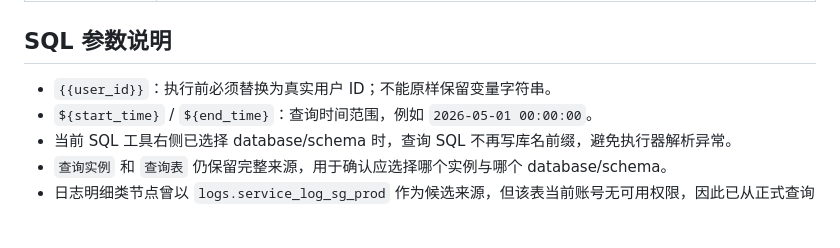
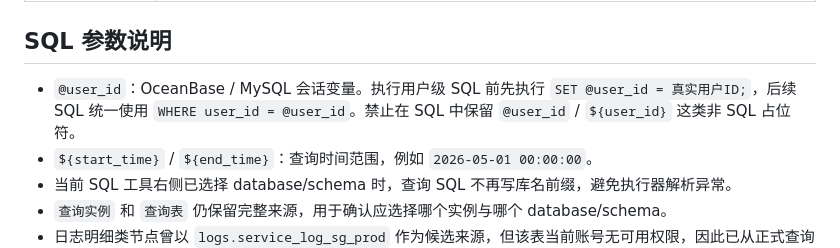
Before and after one commit to kelvin381539960-cyber/ai, a Markdown page: KYC_ACTION_QUERYABILITY.md, the part around one of its changes. GitHub-like rendering; blank space fills up the shorter version.

Commit message:
docs: fix KYC SQL user variable syntax

```diff
--- a/KYC_ACTION_QUERYABILITY.md
+++ b/KYC_ACTION_QUERYABILITY.md
@@ -12,7 +12,7 @@
 
 ## SQL 参数说明
 
-- `{{user_id}}`：执行前必须替换为真实用户 ID；不能原样保留变量字符串。
+- `@user_id`：OceanBase / MySQL 会话变量。执行用户级 SQL 前先执行 `SET @user_id = 真实用户ID;`，后续 SQL 统一使用 `WHERE user_id = @user_id`。禁止在 SQL 中保留 `@user_id` / `${user_id}` 这类非 SQL 占位符。
 - `${start_time}` / `${end_time}`：查询时间范围，例如 `2026-05-01 00:00:00`。
 - 当前 SQL 工具右侧已选择 database/schema 时，查询 SQL 不再写库名前缀，避免执行器解析异常。
 - `查询实例` 和 `查询表` 仍保留完整来源，用于确认应选择哪个实例与哪个 database/schema。
```
Also changed, not shown: other parts of KYC_ACTION_QUERYABILITY.md (+26 -26 lines).
